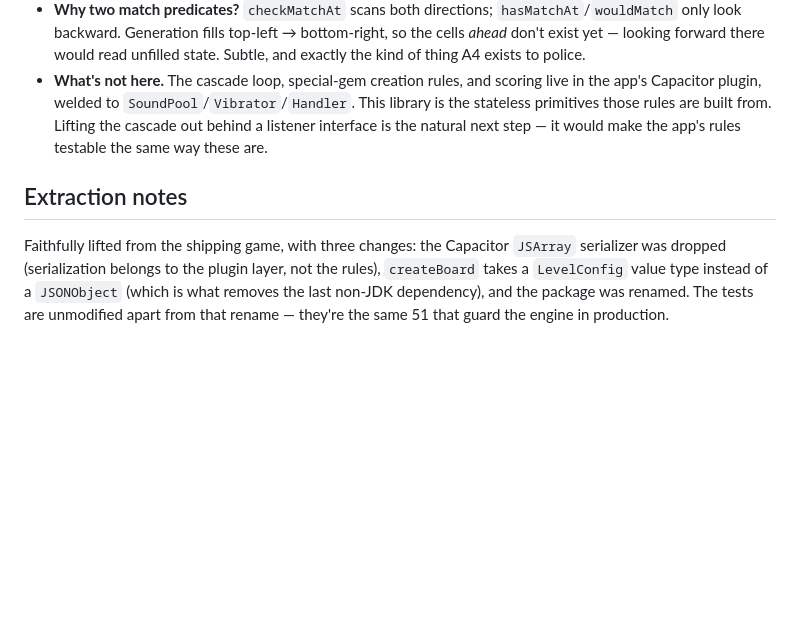
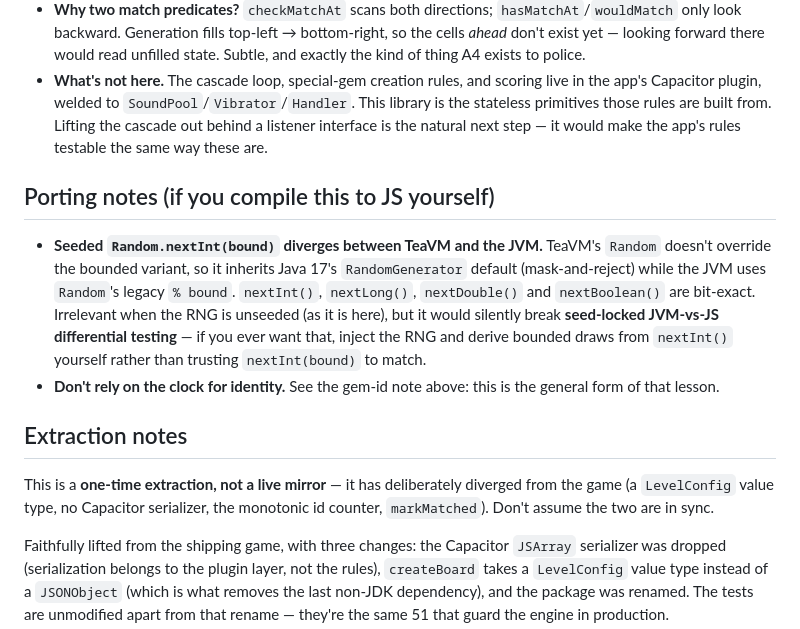
Before and after one commit to egnaro9/match3-engine, a Markdown page: README.md, the part around the change. Drawn GitHub-style; blank space fills up the shorter version.

Commit message:
README: document the TeaVM Random divergence + that this is a snapshot
Seeded nextInt(bound) differs TeaVM vs JVM (bounded variant only); harmless
unseeded, but it would break seed-locked cross-platform differential testing.
Also state plainly that the extraction is a one-time snapshot, not a mirror.

```diff
--- a/README.md
+++ b/README.md
@@ -110,7 +110,14 @@ Everything is `static`; `Gem` is immutable. That's what makes `deepCopy` a per-r
 - **Why two match predicates?** `checkMatchAt` scans both directions; `hasMatchAt`/`wouldMatch` only look backward. Generation fills top-left → bottom-right, so the cells *ahead* don't exist yet — looking forward there would read unfilled state. Subtle, and exactly the kind of thing A4 exists to police.
 - **What's not here.** The cascade loop, special-gem creation rules, and scoring live in the app's Capacitor plugin, welded to `SoundPool`/`Vibrator`/`Handler`. This library is the stateless primitives those rules are built from. Lifting the cascade out behind a listener interface is the natural next step — it would make the app's rules testable the same way these are.
 
+## Porting notes (if you compile this to JS yourself)
+
+- **Seeded `Random.nextInt(bound)` diverges between TeaVM and the JVM.** TeaVM's `Random` doesn't override the bounded variant, so it inherits Java 17's `RandomGenerator` default (mask-and-reject) while the JVM uses `Random`'s legacy `% bound`. `nextInt()`, `nextLong()`, `nextDouble()` and `nextBoolean()` are bit-exact. Irrelevant when the RNG is unseeded (as it is here), but it would silently break **seed-locked JVM-vs-JS differential testing** — if you ever want that, inject the RNG and derive bounded draws from `nextInt()` yourself rather than trusting `nextInt(bound)` to match.
+- **Don't rely on the clock for identity.** See the gem-id note above: this is the general form of that lesson.
+
 ## Extraction notes
+
+This is a **one-time extraction, not a live mirror** — it has deliberately diverged from the game (a `LevelConfig` value type, no Capacitor serializer, the monotonic id counter, `markMatched`). Don't assume the two are in sync.
 
 Faithfully lifted from the shipping game, with three changes: the Capacitor `JSArray` serializer was dropped (serialization belongs to the plugin layer, not the rules), `createBoard` takes a `LevelConfig` value type instead of a `JSONObject` (which is what removes the last non-JDK dependency), and the package was renamed. The tests are unmodified apart from that rename — they're the same 51 that guard the engine in production.
 
```
